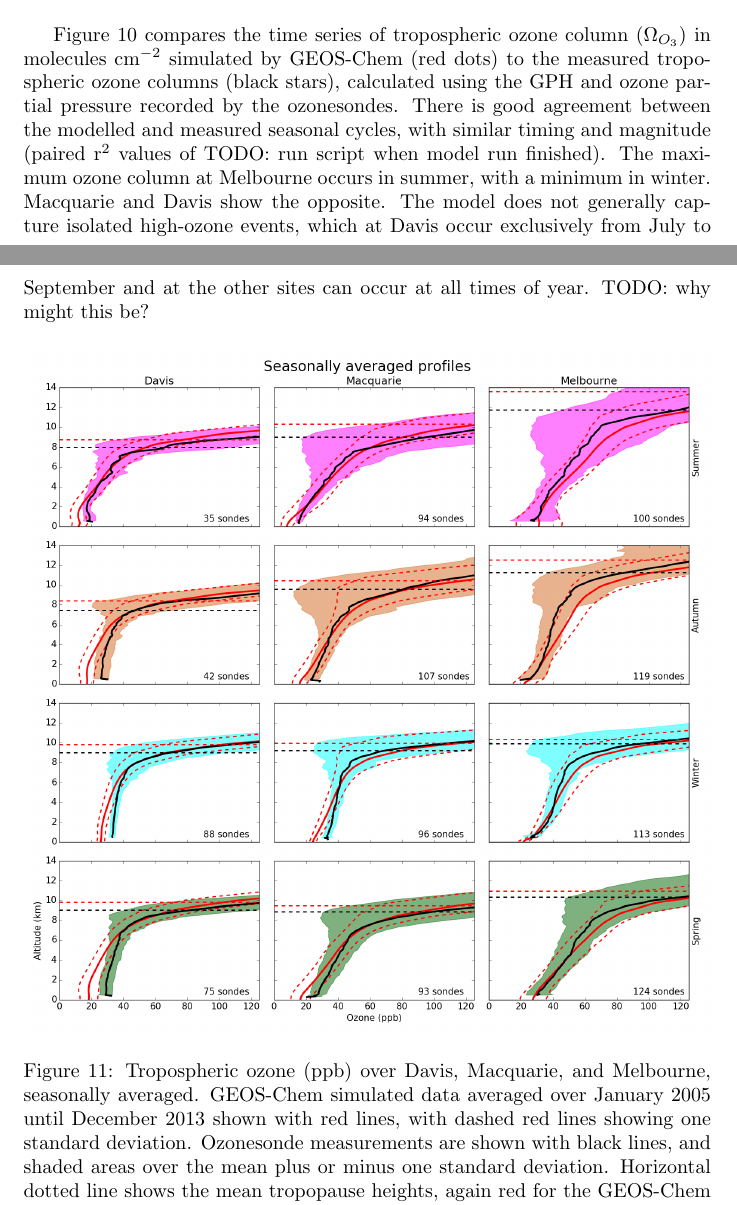
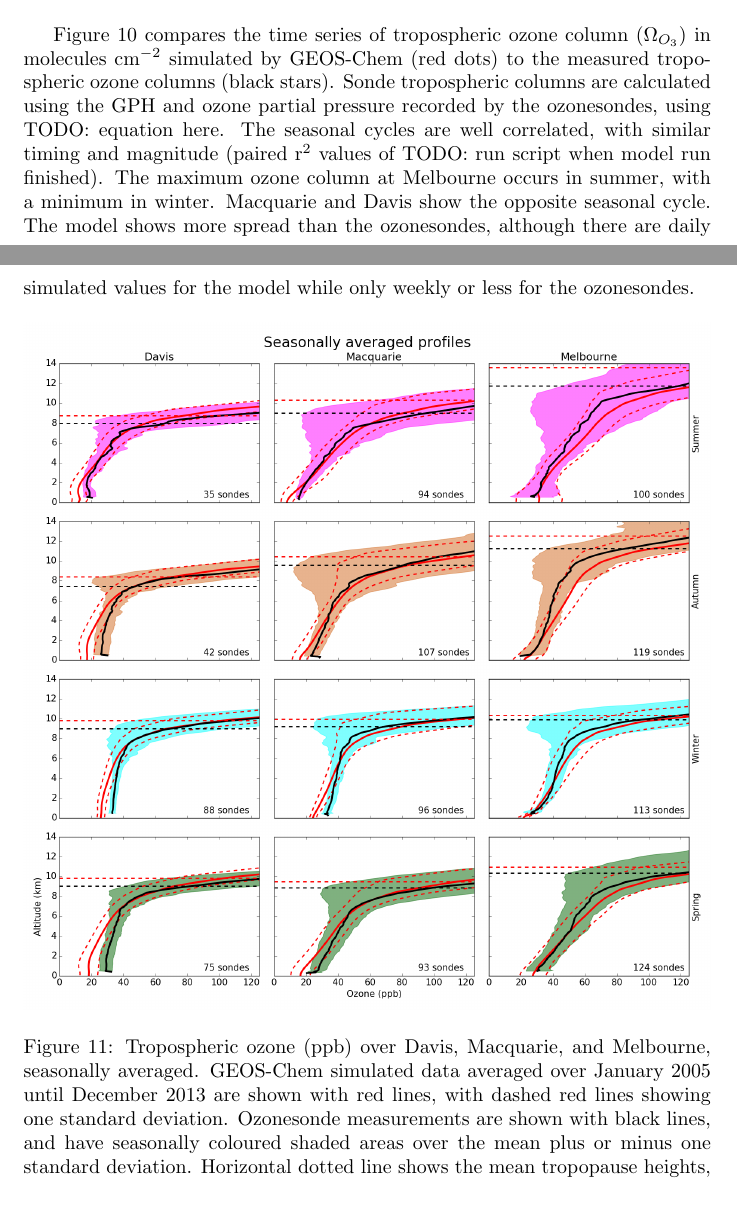
Before and after one commit to jibbals/ozonepaper, a LaTeX paper (full_article.tex): two parts of pages 18 and 19 of 29, joined at a grey line, cut so that both start at the same text. Compiled offline with pdfLaTeX.

Commit message:
More readability fixes

```diff
--- a/full_article.tex
+++ b/full_article.tex
@@ -384,16 +383,18 @@
     \label{fig:StationSeriesGEOSChem}
   \end{figure}
 
-  Figure \ref{fig:StationSeriesGEOSChem} compares the time series of tropospheric ozone column ($\Omega_{O_3}$) in molecules cm$^{-2}$ simulated by GEOS-Chem (red dots) to the measured tropospheric ozone columns (black stars), calculated using the GPH and ozone partial pressure recorded by the ozonesondes.
-  There is good agreement between the modelled and measured seasonal cycles, with similar timing and magnitude (paired r$^2$ values of TODO: run script when model run finished).
-  The maximum ozone column at Melbourne occurs in summer, with a minimum in winter. Macquarie and Davis show the opposite.
-  The model does not generally capture isolated high-ozone events, which at Davis occur exclusively from July to September and at the other sites can occur at all times of year. TODO: why might this be?
+  Figure \ref{fig:StationSeriesGEOSChem} compares the time series of tropospheric ozone column ($\Omega_{O_3}$) in molecules cm$^{-2}$ simulated by GEOS-Chem (red dots) to the measured tropospheric ozone columns (black stars).
+  Sonde tropospheric columns are calculated using the GPH and ozone partial pressure recorded by the ozonesondes, using TODO: equation here.
+  The seasonal cycles are well correlated, with similar timing and magnitude (paired r$^2$ values of TODO: run script when model run finished).
+  The maximum ozone column at Melbourne occurs in summer, with a minimum in winter.
+  Macquarie and Davis show the opposite seasonal cycle.
+  The model shows more spread than the ozonesondes, although there are daily simulated values for the model while only weekly or less for the ozonesondes.
 
   \begin{figure}[!htbp]
     \includegraphics[width=\textwidth]{figures/seasonalprofiles00.png}
     \caption{Tropospheric ozone (ppb) over Davis, Macquarie, and Melbourne, seasonally averaged.
-    GEOS-Chem simulated data averaged over January 2005 until December 2013 shown with red lines, with dashed red lines showing one standard deviation.
-    Ozonesonde measurements are shown with black lines, and shaded areas over the mean plus or minus one standard deviation.
+    GEOS-Chem simulated data averaged over January 2005 until December 2013 are shown with red lines, with dashed red lines showing one standard deviation.
+    Ozonesonde measurements are shown with black lines, and have seasonally coloured shaded areas over the mean plus or minus one standard deviation.
     Horizontal dotted line shows the mean tropopause heights, again red for the GEOS-Chem simulation and black for ozonesondes.
     TODO: Update once fixed model run finishes.}
     \label{fig:GEOSChemSeasonalProfiles}
```
Also changed, not shown: full_article.pdf, full_article.tex (15 more changed lines), 1 other file.
